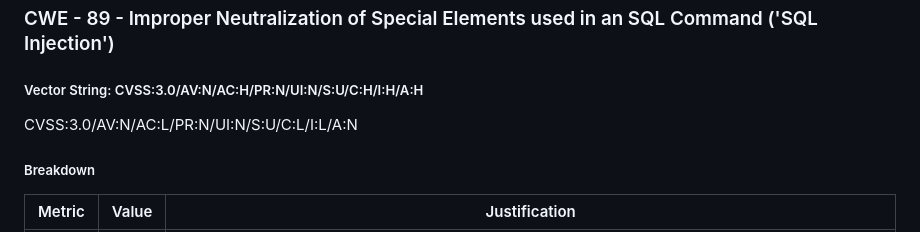
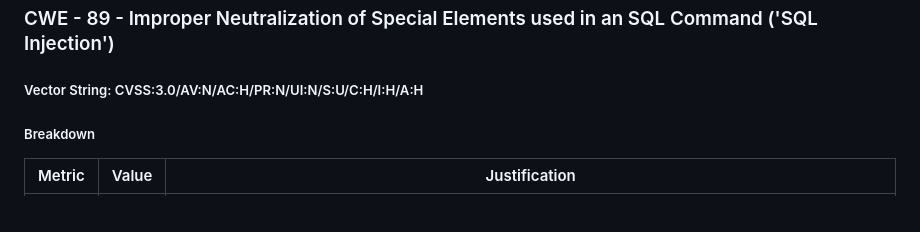
Before and after one commit to ZeMendes17/SIO_Vulnerabilities, a Markdown page: analysis/report.md, the part around the change printed below. GitHub-like rendering.

```diff
--- a/analysis/report.md
+++ b/analysis/report.md
@@ -37,8 +37,6 @@ To implement and counteract our selected vulnerabilites we used Flask: HTML with
 
 ##### Vector String: CVSS:3.0/AV:N/AC:H/PR:N/UI:N/S:U/C:H/I:H/A:H
 
-CVSS:3.0/AV:N/AC:L/PR:N/UI:N/S:U/C:L/I:L/A:N
-
 ##### Breakdown
 
 | Metric | Value | Justification                                                                                                                  |
```
Also changed, not shown: other parts of analysis/report.md (+1 -1 lines).
